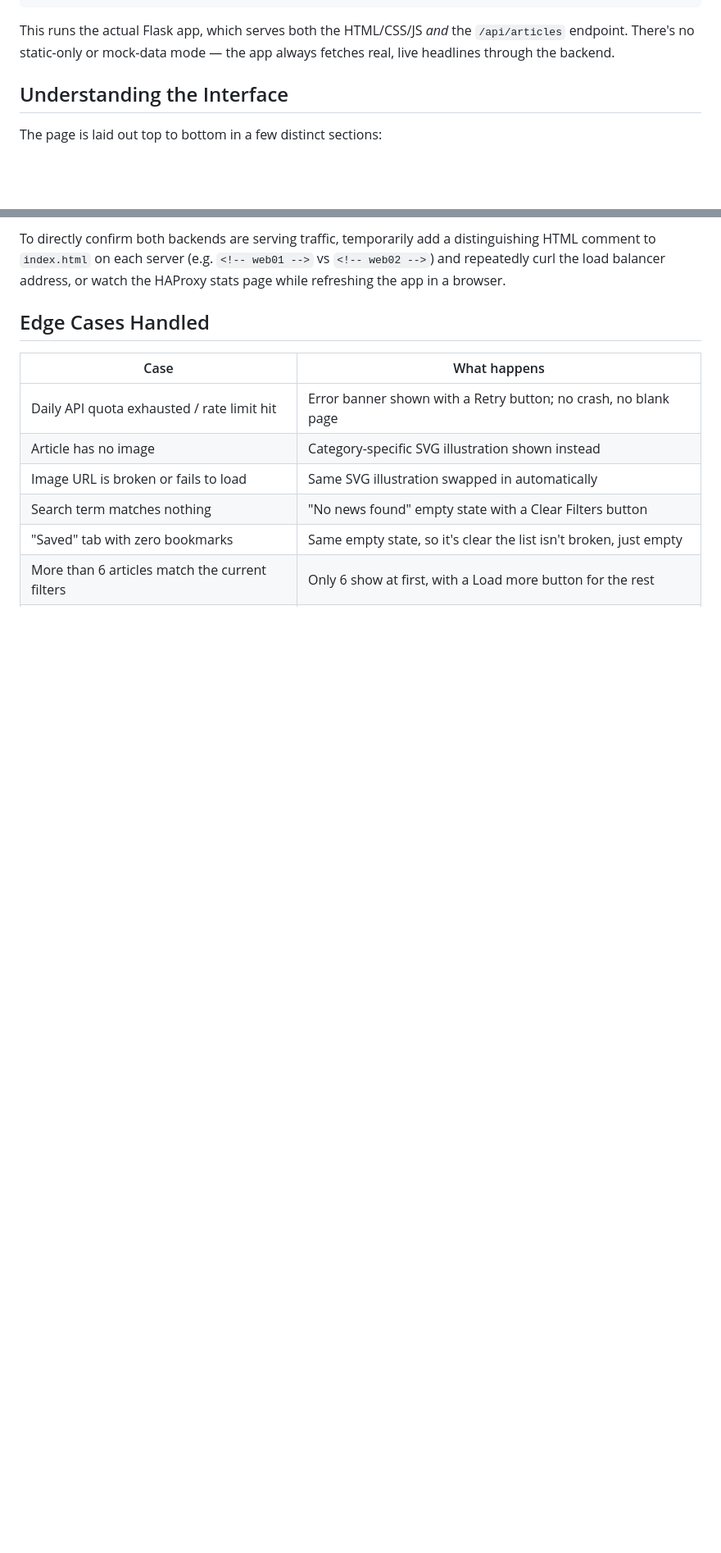
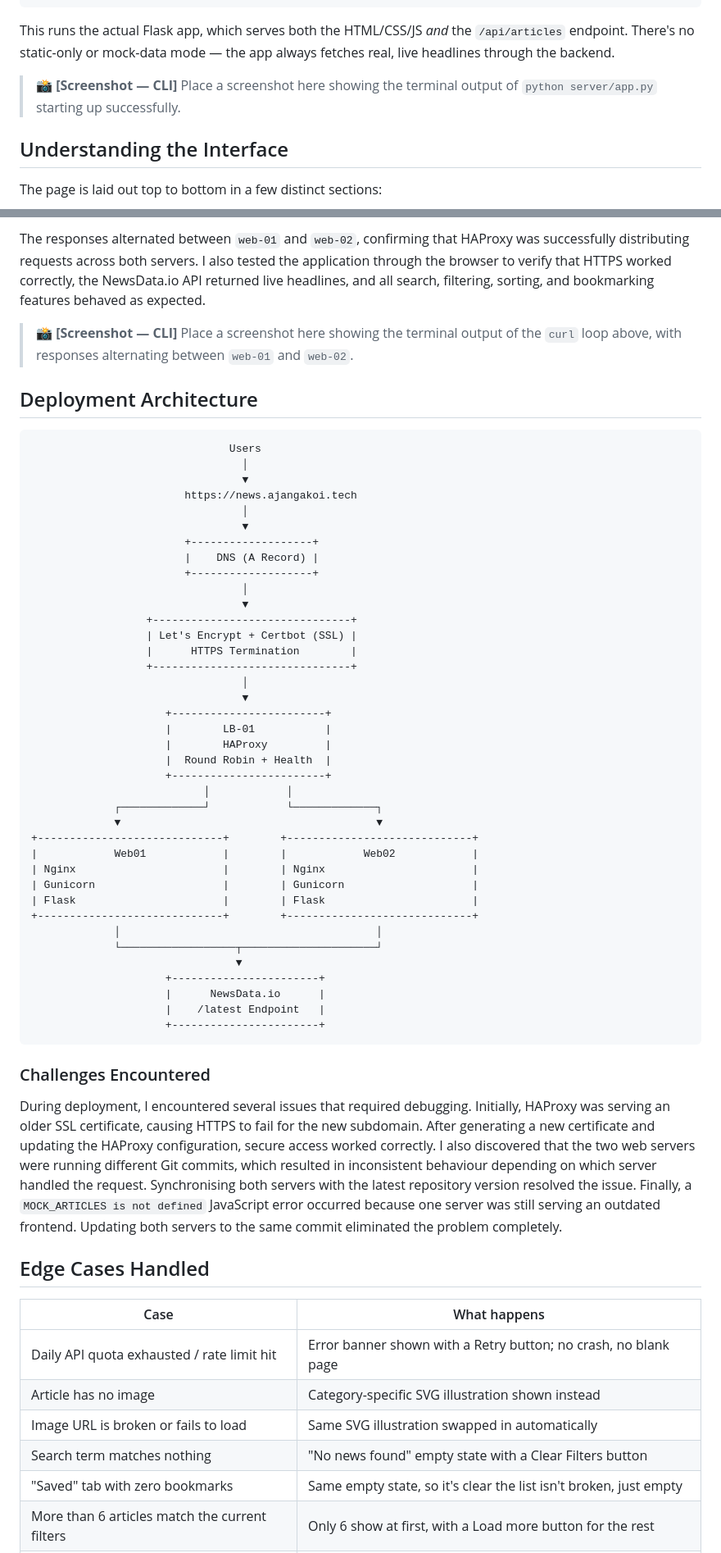
Before and after one commit to Ajang-Akoi-Arok/global-news-hub, a Markdown page: README.md, 2 parts joined by grey strips. Shown at 82% size. GitHub-like rendering; blank space fills up the shorter version.

````diff
--- a/README.md
+++ b/README.md
@@ -243,6 +248,9 @@ python server/app.py
 This runs the actual Flask app, which serves both the HTML/CSS/JS *and*
 the `/api/articles` endpoint. There's no static-only or mock-data mode —
 the app always fetches real, live headlines through the backend.
+
+> 📸 **[Screenshot — CLI]** Place a screenshot here showing the terminal
+> output of `python server/app.py` starting up successfully.
 
 ## Understanding the Interface
 
@@ -337,10 +336,59 @@ for i in {1..10}; do curl -s -o /dev/null -w "%{http_code}\n" http://<lb01-ip>/;
 ```
 
-To directly confirm both backends are serving traffic, temporarily add a
-distinguishing HTML comment to `index.html` on each server (e.g.
-`<!-- web01 -->` vs `<!-- web02 -->`) and repeatedly curl the load
-balancer address, or watch the HAProxy stats page while refreshing the
-app in a browser.
+The responses alternated between `web-01` and `web-02`, confirming that HAProxy was successfully distributing requests across both servers. I also tested the application through the browser to verify that HTTPS worked correctly, the NewsData.io API returned live headlines, and all search, filtering, sorting, and bookmarking features behaved as expected.
+
+> 📸 **[Screenshot — CLI]** Place a screenshot here showing the terminal
+> output of the `curl` loop above, with responses alternating between
+> `web-01` and `web-02`.
+
+## Deployment Architecture
+
+```text
+                               Users
+                                 │
+                                 ▼
+                        https://news.ajangakoi.tech
+                                 │
+                                 ▼
+                        +-------------------+
+                        |    DNS (A Record) |
+                        +-------------------+
+                                 │
+                                 ▼
+                  +-------------------------------+
+                  | Let's Encrypt + Certbot (SSL) |
+                  |      HTTPS Termination        |
+                  +-------------------------------+
+                                 │
+                                 ▼
+                     +------------------------+
+                     |        LB-01           |
+                     |        HAProxy         |
+                     |  Round Robin + Health  |
+                     +------------------------+
+                           │            │
+             ┌─────────────┘            └─────────────┐
+             ▼                                        ▼
++-----------------------------+        +-----------------------------+
+|            Web01            |        |            Web02            |
+| Nginx                       |        | Nginx                       |
+| Gunicorn                    |        | Gunicorn                    |
+| Flask                       |        | Flask                       |
++-----------------------------+        +-----------------------------+
+             │                                        │
+             └──────────────────┬─────────────────────┘
+                                ▼
+                     +-----------------------+
+                     |      NewsData.io      |
+                     |    /latest Endpoint   |
+                     +-----------------------+
+```
+
+### Challenges Encountered
+
+During deployment, I encountered several issues that required debugging. Initially, HAProxy was serving an older SSL certificate, causing HTTPS to fail for the new subdomain. After generating a new certificate and updating the HAProxy configuration, secure access worked correctly. I also discovered that the two web servers were running different Git commits, which resulted in inconsistent behaviour depending on which server handled the request. Synchronising both servers with the latest repository version resolved the issue. Finally, a `MOCK_ARTICLES is not defined` JavaScript error occurred because one server was still serving an outdated frontend. Updating both servers to the same commit eliminated the problem completely.
+
+
 
 ## Edge Cases Handled
 
````
Also changed, not shown: other parts of README.md (+79 -76 lines).
